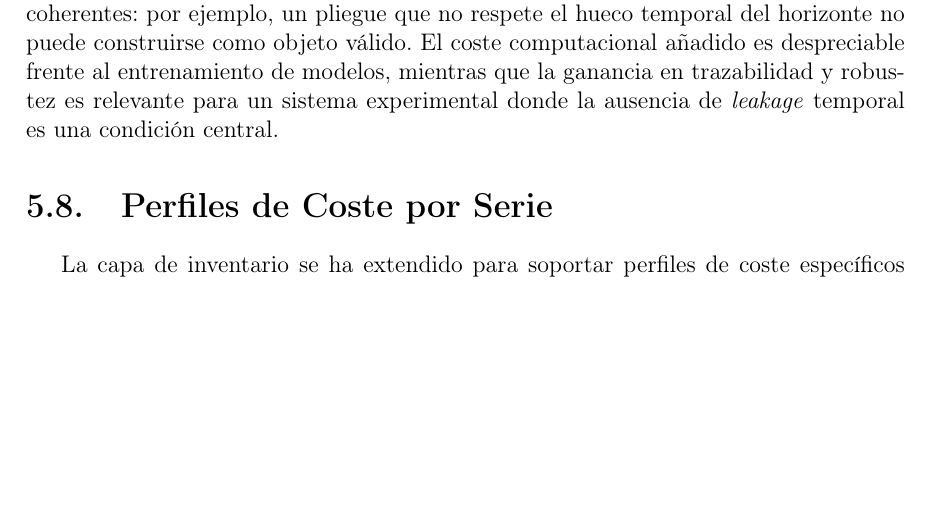
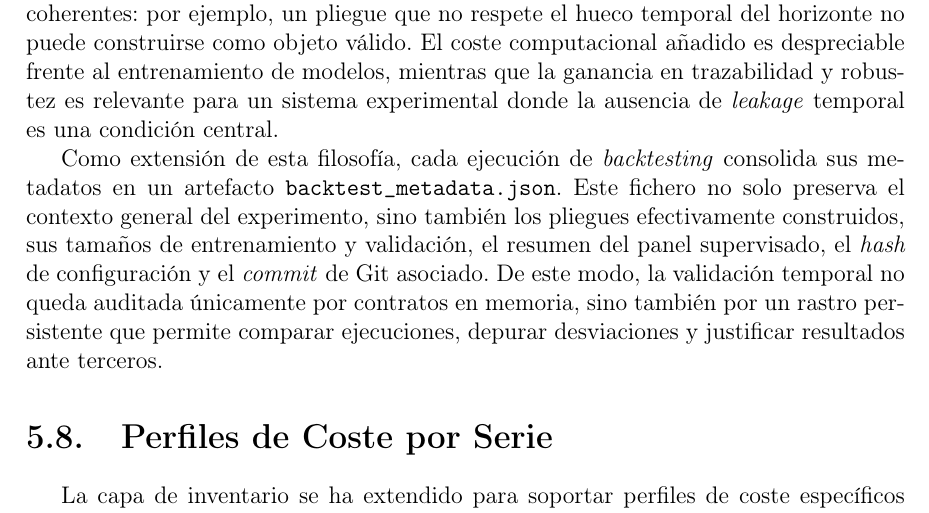
Before and after one commit to ArtemMindlin/retail-demand-forecasting-system, a LaTeX thesis (memoria/main.tex, which reads memoria/chapters/05_implementacion.tex): part of page 38 of 48, cut so that both start at the same text, the shorter picture padded with empty space. Compiled offline with pdfLaTeX.

Commit message:
Document backtest metadata in TFG memory

```diff
--- a/memoria/chapters/05_implementacion.tex
+++ b/memoria/chapters/05_implementacion.tex
@@ -94,6 +94,8 @@ En validación temporal, \texttt{FoldSpec} representa cada pliegue \textit{walk-
 
 Esta capa de contratos reduce el riesgo de ejecutar experimentos con estados incoherentes: por ejemplo, un pliegue que no respete el hueco temporal del horizonte no puede construirse como objeto válido. El coste computacional añadido es despreciable frente al entrenamiento de modelos, mientras que la ganancia en trazabilidad y robustez es relevante para un sistema experimental donde la ausencia de \textit{leakage} temporal es una condición central.
 
+Como extensión de esta filosofía, cada ejecución de \textit{backtesting} consolida sus metadatos en un artefacto \texttt{backtest\_metadata.json}. Este fichero no solo preserva el contexto general del experimento, sino también los pliegues efectivamente construidos, sus tamaños de entrenamiento y validación, el resumen del panel supervisado, el \textit{hash} de configuración y el \textit{commit} de Git asociado. De este modo, la validación temporal no queda auditada únicamente por contratos en memoria, sino también por un rastro persistente que permite comparar ejecuciones, depurar desviaciones y justificar resultados ante terceros.
+
 \section{Perfiles de Coste por Serie}
 La capa de inventario se ha extendido para soportar perfiles de coste específicos por serie (\texttt{series\_id = store\_id} $\times$ \texttt{product\_id}). En lugar de utilizar un único par global $(c_o, c_u)$ para todo el sistema, se construye una tabla de costes sintéticos por serie a partir del panel preparado. Esta tabla utiliza como \textit{proxies} la intensidad de demanda, la intermitencia, la frecuencia histórica de \textit{stockout} y la inestabilidad agregada de la categoría de producto.
 
```
